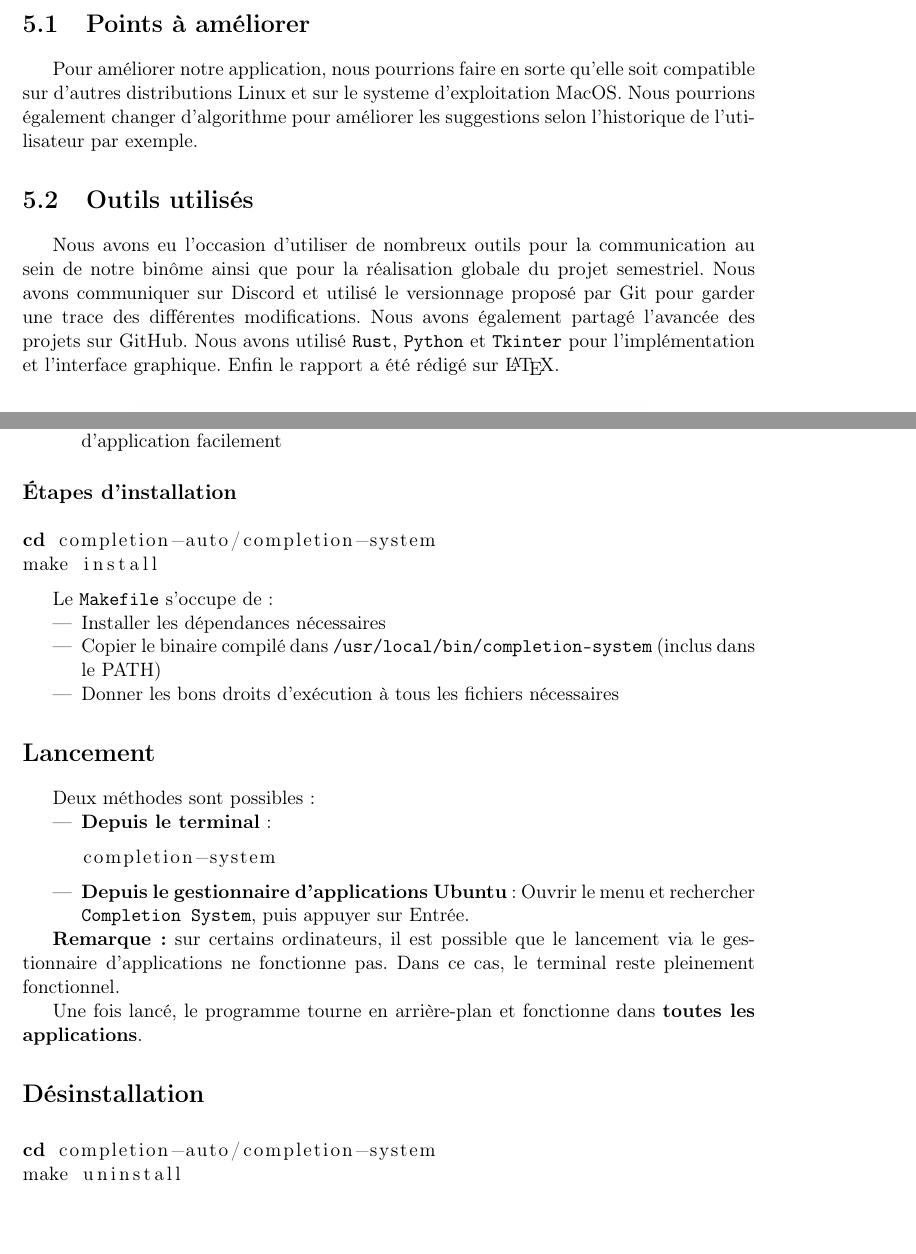
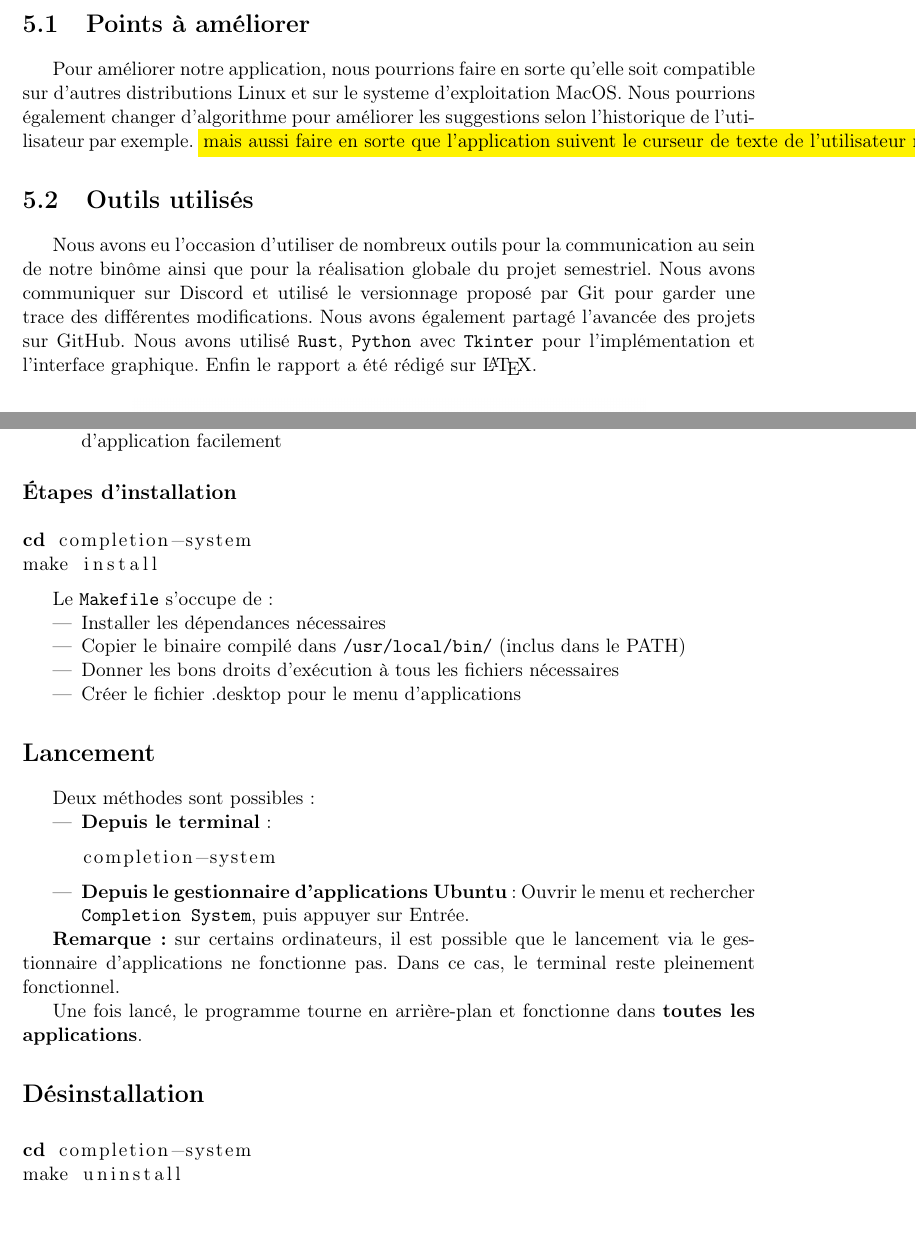
Before and after one commit to Elouan1411/completion-auto, a LaTeX document (docs/report.tex, which reads docs/doc_technique.tex): two parts of pages 21 and 24 of 26, joined at a grey line, cut so that both start at the same text. Compiled offline with pdfLaTeX.

Commit message:
relecture fait mais a revoir encore

```diff
--- a/docs/doc_technique.tex
+++ b/docs/doc_technique.tex
@@ -24,15 +24,16 @@ Ce projet implémente un outil de complétion semi-automatique de texte, utilisa
 \subsection*{Étapes d'installation}
 
 \begin{lstlisting}[language=bash]
-cd completion-auto/completion-system
+cd completion-system
 make install
 \end{lstlisting}
 
 Le \texttt{Makefile} s’occupe de :
 \begin{itemize}
 	\item Installer les dépendances nécessaires
-	\item Copier le binaire compilé dans \texttt{/usr/local/bin/completion-system} (inclus dans le PATH)
+	\item Copier le binaire compilé dans \texttt{/usr/local/bin/} (inclus dans le PATH)
 	\item Donner les bons droits d’exécution à tous les fichiers nécessaires
+	\item Créer le fichier .desktop pour le menu d’applications
 \end{itemize}
 
 \section*{Lancement}
@@ -56,7 +58,7 @@ Une fois lancé, le programme tourne en arrière-plan et fonctionne dans \textbf
 \section*{Désinstallation}
 
 \begin{lstlisting}[language=bash]
-cd completion-auto/completion-system
+cd completion-system
 make uninstall
 \end{lstlisting}
 
--- a/docs/report.tex
+++ b/docs/report.tex
@@ -470,12 +470,12 @@ Une fois l'application lancée, une fenêtre apparait en premier plan et restera
 
 \section{Points à améliorer}
 
-Pour améliorer notre application, nous pourrions faire en sorte qu'elle soit compatible sur d'autres distributions Linux et sur le systeme d'exploitation MacOS. Nous pourrions également changer d'algorithme pour améliorer les suggestions selon l'historique de l'utilisateur par exemple.
+Pour améliorer notre application, nous pourrions faire en sorte qu'elle soit compatible sur d'autres distributions Linux et sur le systeme d'exploitation MacOS. Nous pourrions également changer d'algorithme pour améliorer les suggestions selon l'historique de l'utilisateur par exemple. \annotation{mais aussi faire en sorte que l'application suivent le curseur de texte de l'utilisateur mais nous n'avons pas reussi a récupérer les coordonnées de ce curseur}
 
 
 \section{Outils utilisés}
 
-Nous avons eu l'occasion d'utiliser de  nombreux outils pour la communication au sein de notre binôme ainsi que pour la réalisation globale du projet semestriel. Nous avons communiquer sur Discord et utilisé le versionnage proposé par Git pour garder une trace des différentes modifications. Nous avons également partagé l'avancée des projets sur GitHub. Nous avons utilisé \langage{Rust}, \langage{Python} et \langage{Tkinter} pour l'implémentation et l'interface graphique. Enfin le rapport a été rédigé sur \LaTeX{}.
+Nous avons eu l'occasion d'utiliser de  nombreux outils pour la communication au sein de notre binôme ainsi que pour la réalisation globale du projet semestriel. Nous avons communiquer sur Discord et utilisé le versionnage proposé par Git pour garder une trace des différentes modifications. Nous avons également partagé l'avancée des projets sur GitHub. Nous avons utilisé \langage{Rust}, \langage{Python} avec \langage{Tkinter} pour l'implémentation et l'interface graphique. Enfin le rapport a été rédigé sur \LaTeX{}.
 
 \begin{figure}[H]
 	\begin{center}
```
Also changed, not shown: docs/doc_technique.tex (1 more changed lines), docs/report.tex (22 more changed lines).
